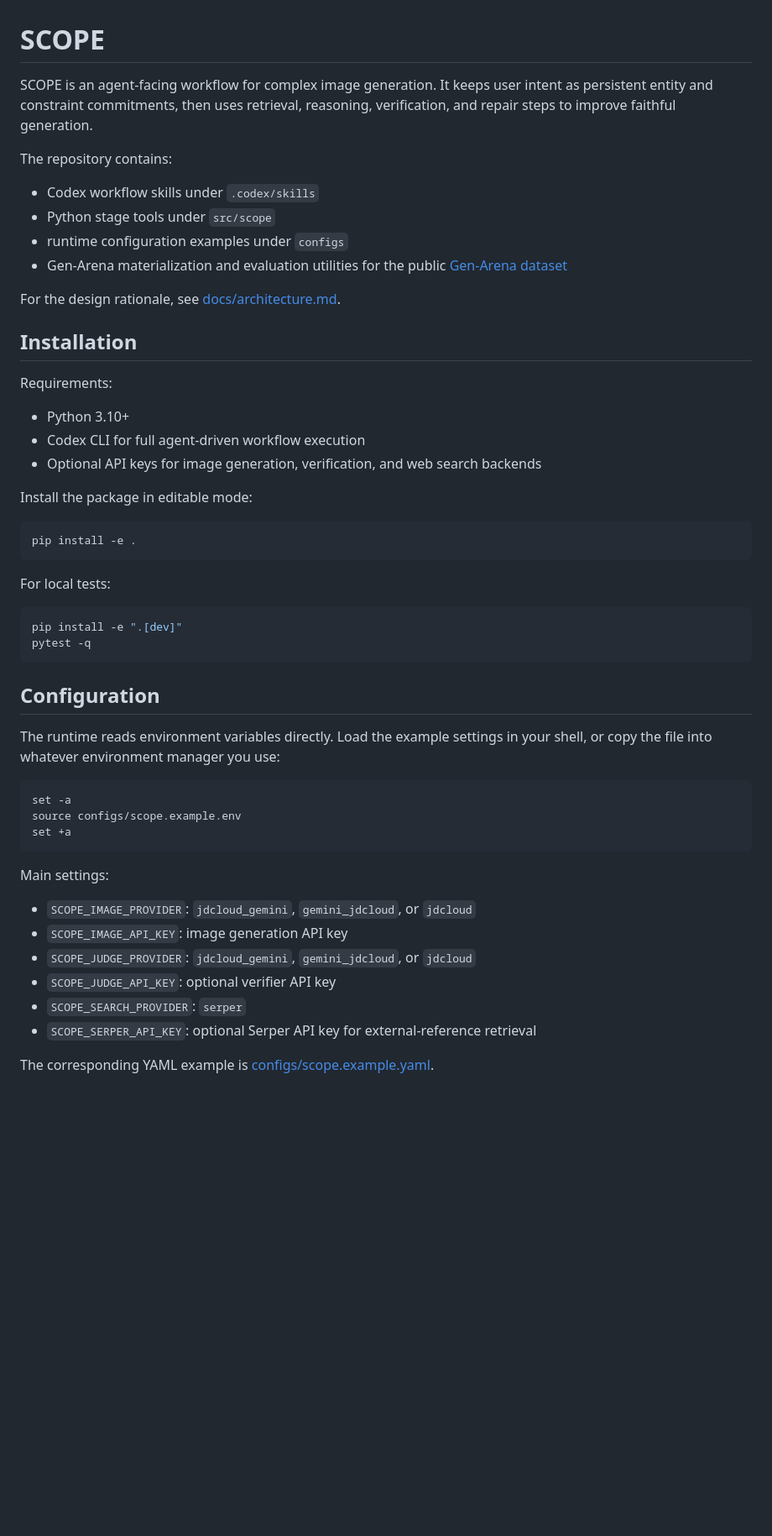
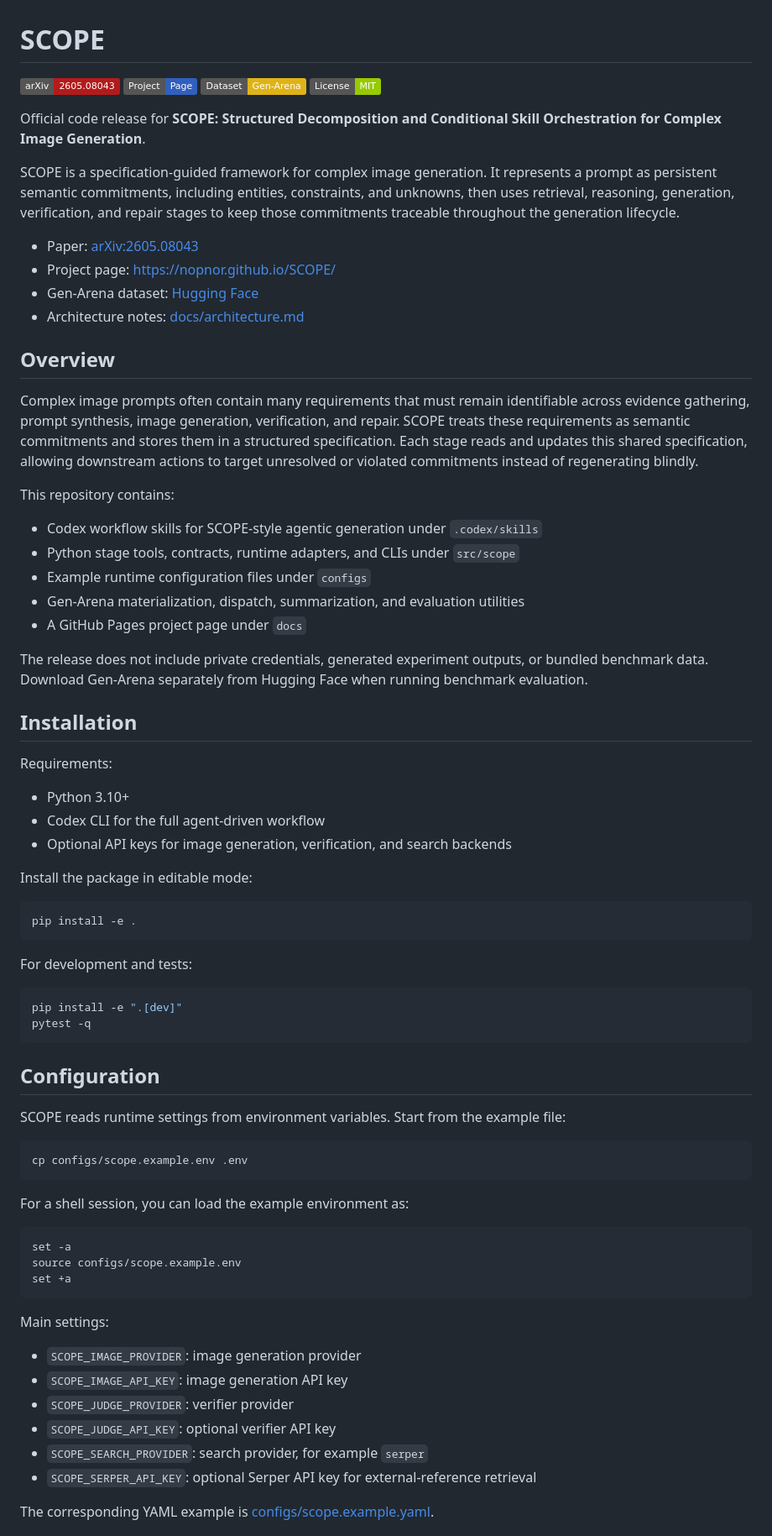
Before and after one commit to nopnor/SCOPE, a Markdown page: README.md, the part around one of its changes. Shown at 84% size. Drawn GitHub-style; badges without logos; blank space fills up the shorter version.

Commit message:
Polish README for public release

````diff
--- a/README.md
+++ b/README.md
@@ -1,23 +1,40 @@
 # SCOPE
 
-SCOPE is an agent-facing workflow for complex image generation. It keeps user intent as persistent entity and constraint commitments, then uses retrieval, reasoning, verification, and repair steps to improve faithful generation.
+[![arXiv](https://img.shields.io/badge/arXiv-2605.08043-b31b1b.svg)](https://arxiv.org/abs/2605.08043)
+[![Project Page](https://img.shields.io/badge/Project-Page-315fbd.svg)](https://nopnor.github.io/SCOPE/)
+[![Dataset](https://img.shields.io/badge/Dataset-Gen--Arena-yellow.svg)](https://huggingface.co/datasets/rentianfei122/Gen-Arena)
+[![License: MIT](https://img.shields.io/badge/License-MIT-green.svg)](LICENSE)
 
-The repository contains:
+Official code release for **SCOPE: Structured Decomposition and Conditional Skill Orchestration for Complex Image Generation**.
 
-- Codex workflow skills under `.codex/skills`
-- Python stage tools under `src/scope`
-- runtime configuration examples under `configs`
-- Gen-Arena materialization and evaluation utilities for the public [Gen-Arena dataset](https://huggingface.co/datasets/rentianfei122/Gen-Arena)
+SCOPE is a specification-guided framework for complex image generation. It represents a prompt as persistent semantic commitments, including entities, constraints, and unknowns, then uses retrieval, reasoning, generation, verification, and repair stages to keep those commitments traceable throughout the generation lifecycle.
 
-For the design rationale, see [docs/architecture.md](docs/architecture.md).
+- Paper: [arXiv:2605.08043](https://arxiv.org/abs/2605.08043)
+- Project page: [https://nopnor.github.io/SCOPE/](https://nopnor.github.io/SCOPE/)
+- Gen-Arena dataset: [Hugging Face](https://huggingface.co/datasets/rentianfei122/Gen-Arena)
+- Architecture notes: [docs/architecture.md](docs/architecture.md)
+
+## Overview
+
+Complex image prompts often contain many requirements that must remain identifiable across evidence gathering, prompt synthesis, image generation, verification, and repair. SCOPE treats these requirements as semantic commitments and stores them in a structured specification. Each stage reads and updates this shared specification, allowing downstream actions to target unresolved or violated commitments instead of regenerating blindly.
+
+This repository contains:
+
+- Codex workflow skills for SCOPE-style agentic generation under `.codex/skills`
+- Python stage tools, contracts, runtime adapters, and CLIs under `src/scope`
+- Example runtime configuration files under `configs`
+- Gen-Arena materialization, dispatch, summarization, and evaluation utilities
+- A GitHub Pages project page under `docs`
+
+The release does not include private credentials, generated experiment outputs, or bundled benchmark data. Download Gen-Arena separately from Hugging Face when running benchmark evaluation.
 
 ## Installation
 
 Requirements:
 
 - Python 3.10+
-- Codex CLI for full agent-driven workflow execution
-- Optional API keys for image generation, verification, and web search backends
+- Codex CLI for the full agent-driven workflow
+- Optional API keys for image generation, verification, and search backends
 
 Install the package in editable mode:
 
@@ -25,7 +42,7 @@ Install the package in editable mode:
 pip install -e .
 ```
 
-For local tests:
+For development and tests:
 
 ```bash
 pip install -e ".[dev]"
@@ -34,7 +51,13 @@ pytest -q
 
 ## Configuration
 
-The runtime reads environment variables directly. Load the example settings in your shell, or copy the file into whatever environment manager you use:
+SCOPE reads runtime settings from environment variables. Start from the example file:
+
+```bash
+cp configs/scope.example.env .env
+```
+
+For a shell session, you can load the example environment as:
 
 ```bash
 set -a
@@ -44,11 +67,11 @@ set +a
 
 Main settings:
 
-- `SCOPE_IMAGE_PROVIDER`: `jdcloud_gemini`, `gemini_jdcloud`, or `jdcloud`
+- `SCOPE_IMAGE_PROVIDER`: image generation provider
 - `SCOPE_IMAGE_API_KEY`: image generation API key
-- `SCOPE_JUDGE_PROVIDER`: `jdcloud_gemini`, `gemini_jdcloud`, or `jdcloud`
+- `SCOPE_JUDGE_PROVIDER`: verifier provider
 - `SCOPE_JUDGE_API_KEY`: optional verifier API key
-- `SCOPE_SEARCH_PROVIDER`: `serper`
+- `SCOPE_SEARCH_PROVIDER`: search provider, for example `serper`
 - `SCOPE_SERPER_API_KEY`: optional Serper API key for external-reference retrieval
 
 The corresponding YAML example is [configs/scope.example.yaml](configs/scope.example.yaml).
````
Also changed, not shown: other parts of README.md (+36 -18 lines).
